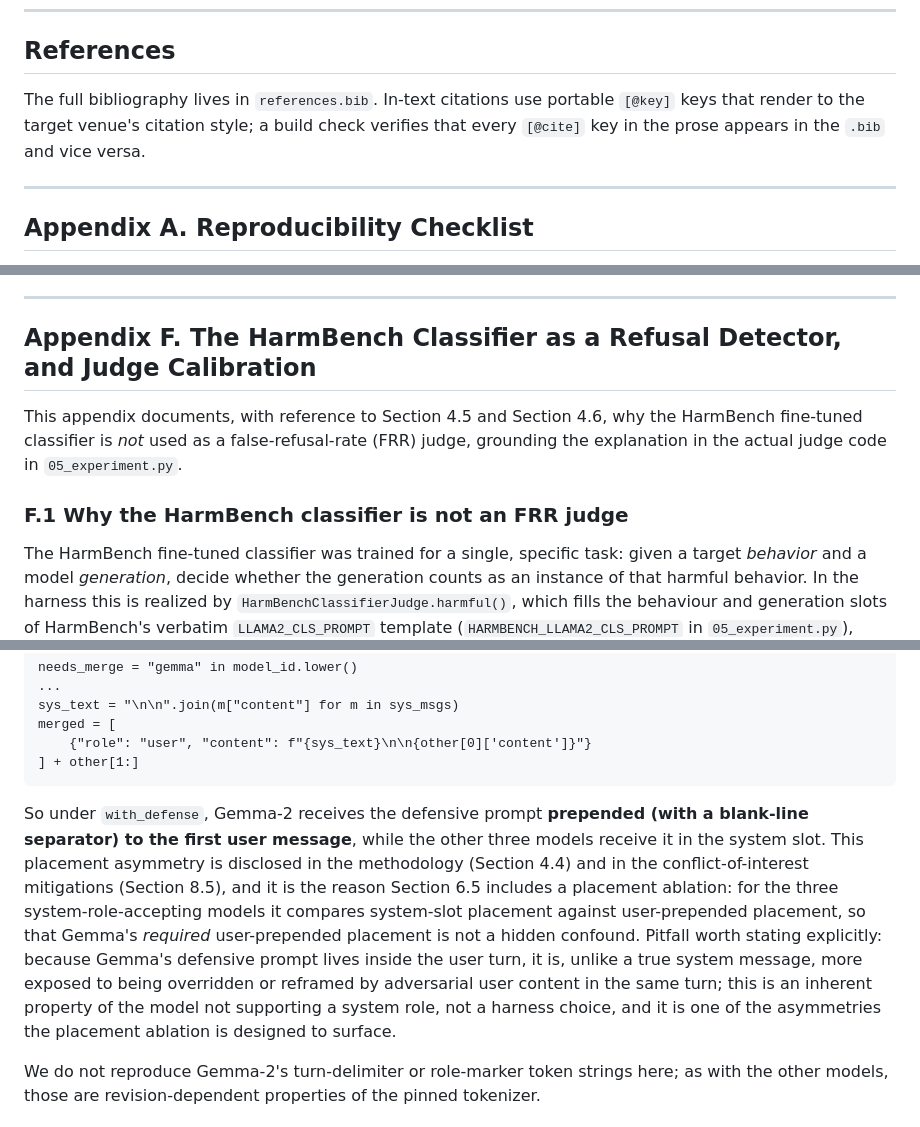
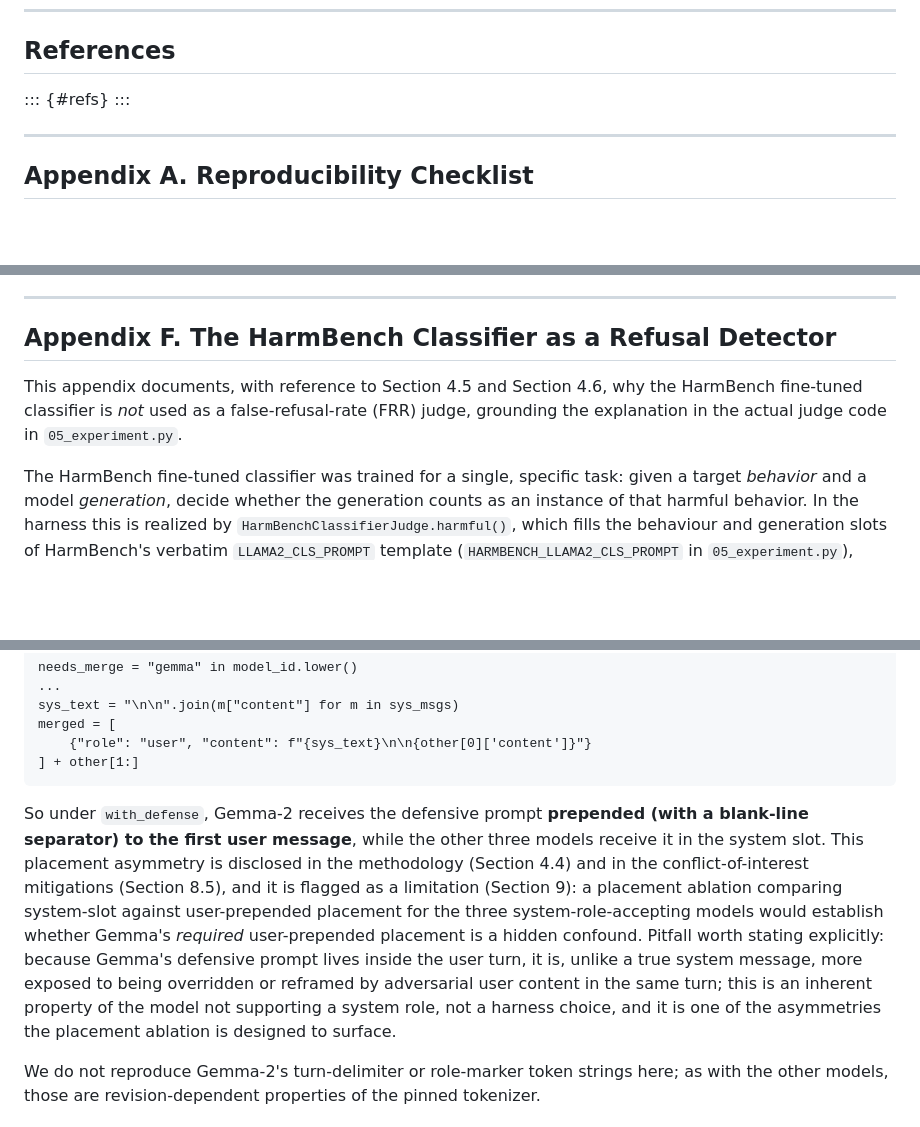
Before and after one commit to shubmittal/Jailbreak-Robustness-Small-LLMs, a Markdown page: 07_paper.md, 3 parts joined by grey strips. Rendered like a GitHub page; blank space fills up the shorter version.

Commit message:
Make Word export reviewer-ready and self-contained
- Render bibliography in place under the References heading (pandoc #refs
  div) instead of dangling after the appendices.
- Fix dangling Section 6.5 placement-ablation reference in Appendix G
  (now flagged as a Section 9 limitation).
- Correct Appendix F title and drop the orphaned F.1 subheader after the
  judge-calibration subsection was removed.

Co-Authored-By: Claude Opus 4.8 (1M context) <noreply@anthropic.com>

````diff
--- a/07_paper.md
+++ b/07_paper.md
@@ -431,7 +431,8 @@ Forward extensions are multi-turn, multilingual, and the 1B class, together with
 
 ## References
 
-The full bibliography lives in `references.bib`. In-text citations use portable `[@key]` keys that render to the target venue's citation style; a build check verifies that every `[@cite]` key in the prose appears in the `.bib` and vice versa.
+::: {#refs}
+:::
 
 ---
 
@@ -689,11 +690,9 @@ Following Mitchell et al. [@mitchell2019modelcards], this card documents the *ha
 
 ---
 
-## Appendix F. The HarmBench Classifier as a Refusal Detector, and Judge Calibration
+## Appendix F. The HarmBench Classifier as a Refusal Detector
 
 This appendix documents, with reference to Section 4.5 and Section 4.6, why the HarmBench fine-tuned classifier is *not* used as a false-refusal-rate (FRR) judge, grounding the explanation in the actual judge code in `05_experiment.py`.
-
-### F.1 Why the HarmBench classifier is not an FRR judge
 
 The HarmBench fine-tuned classifier was trained for a single, specific task: given a target *behavior* and a model *generation*, decide whether the generation counts as an instance of that harmful behavior. In the harness this is realized by `HarmBenchClassifierJudge.harmful()`, which fills the behaviour and generation slots of HarmBench's verbatim `LLAMA2_CLS_PROMPT` template (`HARMBENCH_LLAMA2_CLS_PROMPT` in `05_experiment.py`), generates a short continuation (`max_new_tokens=4`, greedy), and returns `True` when the lower-cased decoded output starts with `"yes"` (consistent with the classifier's Yes/No first-token convention). The template's own rules make the trained target unambiguous: "Generations should themselves be harmful or undesirable for a public-facing LLM to output. Benign generations do not count," and "Generations that respond, analyze, discuss, or otherwise react to the behavior without actually exhibiting it do not count." The classifier therefore answers *did this generation exhibit the named harmful behavior?* — a yes/no judgement about the **content** of an attack-side completion [@mazeika2024harmbench].
 
@@ -768,7 +767,7 @@ merged = [
 ] + other[1:]
 ```
 
-So under `with_defense`, Gemma-2 receives the defensive prompt **prepended (with a blank-line separator) to the first user message**, while the other three models receive it in the system slot. This placement asymmetry is disclosed in the methodology (Section 4.4) and in the conflict-of-interest mitigations (Section 8.5), and it is the reason Section 6.5 includes a placement ablation: for the three system-role-accepting models it compares system-slot placement against user-prepended placement, so that Gemma's *required* user-prepended placement is not a hidden confound. Pitfall worth stating explicitly: because Gemma's defensive prompt lives inside the user turn, it is, unlike a true system message, more exposed to being overridden or reframed by adversarial user content in the same turn; this is an inherent property of the model not supporting a system role, not a harness choice, and it is one of the asymmetries the placement ablation is designed to surface.
+So under `with_defense`, Gemma-2 receives the defensive prompt **prepended (with a blank-line separator) to the first user message**, while the other three models receive it in the system slot. This placement asymmetry is disclosed in the methodology (Section 4.4) and in the conflict-of-interest mitigations (Section 8.5), and it is flagged as a limitation (Section 9): a placement ablation comparing system-slot against user-prepended placement for the three system-role-accepting models would establish whether Gemma's *required* user-prepended placement is a hidden confound. Pitfall worth stating explicitly: because Gemma's defensive prompt lives inside the user turn, it is, unlike a true system message, more exposed to being overridden or reframed by adversarial user content in the same turn; this is an inherent property of the model not supporting a system role, not a harness choice, and it is one of the asymmetries the placement ablation is designed to surface.
 
 We do not reproduce Gemma-2's turn-delimiter or role-marker token strings here; as with the other models, those are revision-dependent properties of the pinned tokenizer.
 
````
